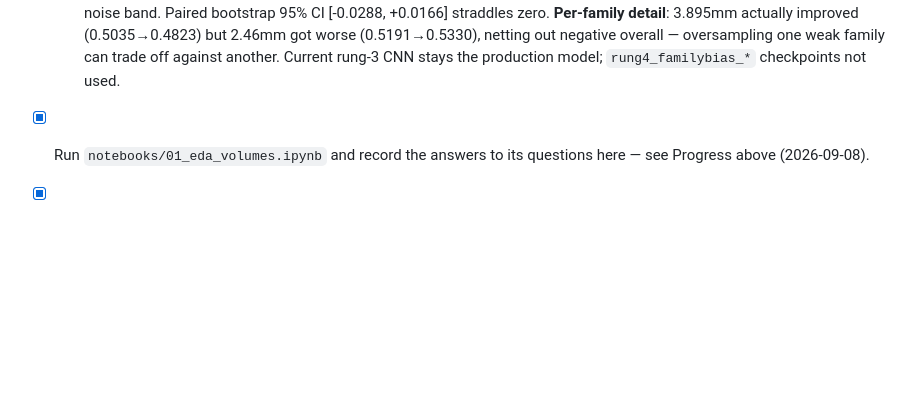
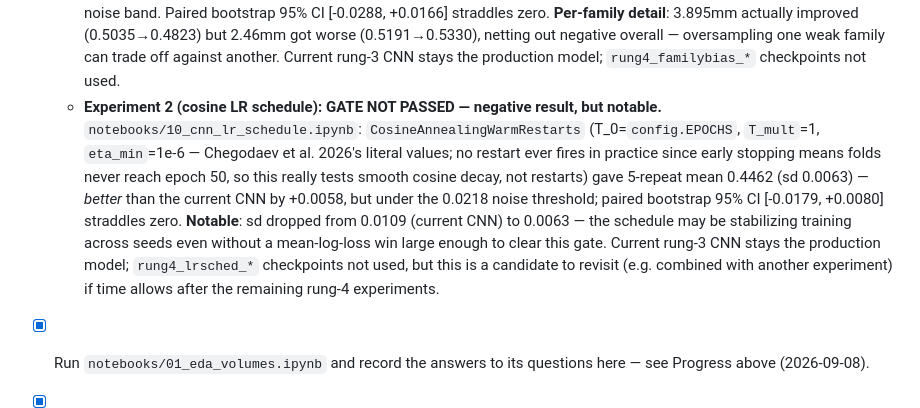
Before and after one commit to Alherma7/DaT_Parkinson, a Markdown page: README.md, the part around the change. Drawn GitHub-style; blank space fills up the shorter version.

Commit message:
Record rung-4 experiment 2 (cosine LR schedule): negative but notable
Gate not passed: 5-repeat mean 0.4462 (sd 0.0063) beats current CNN
(0.4520) by +0.0058, under the noise threshold; bootstrap CI straddles
zero. Notable: sd dropped from 0.0109 to 0.0063 -- possible training
stabilization worth revisiting later even though this run alone doesn't
clear the gate.

Co-Authored-By: Claude Sonnet 5 <noreply@anthropic.com>
Claude-Session: https://claude.ai/code/session_01RQAN2Gqpu6DQXWNFSCPqvx

```diff
--- a/README.md
+++ b/README.md
@@ -335,6 +335,21 @@ and `code-execution-submission.md` extensions).
     negative overall — oversampling one weak family can trade off
     against another. Current rung-3 CNN stays the production model;
     `rung4_familybias_*` checkpoints not used.
+  - **Experiment 2 (cosine LR schedule): GATE NOT PASSED — negative
+    result, but notable.** `notebooks/10_cnn_lr_schedule.ipynb`:
+    `CosineAnnealingWarmRestarts` (T_0=`config.EPOCHS`, `T_mult`=1,
+    `eta_min`=1e-6 — Chegodaev et al. 2026's literal values; no restart
+    ever fires in practice since early stopping means folds never reach
+    epoch 50, so this really tests smooth cosine decay, not restarts)
+    gave 5-repeat mean 0.4462 (sd 0.0063) — *better* than the current
+    CNN by +0.0058, but under the 0.0218 noise threshold; paired
+    bootstrap 95% CI [-0.0179, +0.0080] straddles zero. **Notable**: sd
+    dropped from 0.0109 (current CNN) to 0.0063 — the schedule may be
+    stabilizing training across seeds even without a mean-log-loss win
+    large enough to clear this gate. Current rung-3 CNN stays the
+    production model; `rung4_lrsched_*` checkpoints not used, but this
+    is a candidate to revisit (e.g. combined with another experiment)
+    if time allows after the remaining rung-4 experiments.
 
 - [x] Run `notebooks/01_eda_volumes.ipynb` and record the answers to its
       questions here — see Progress above (2026-09-08).
```
